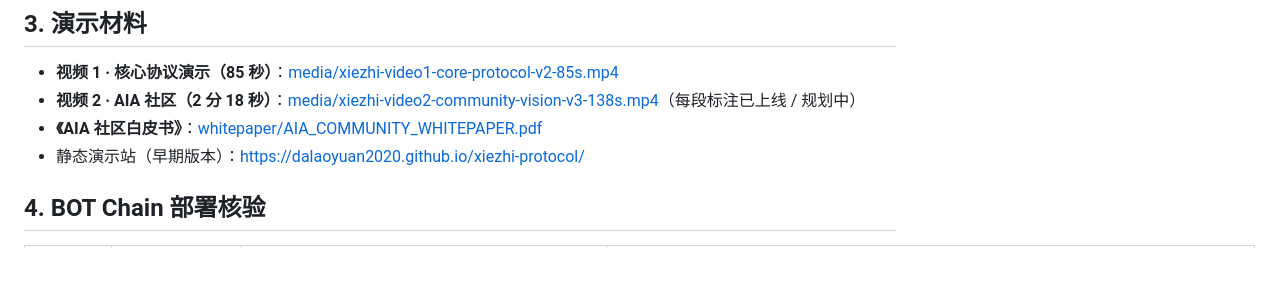
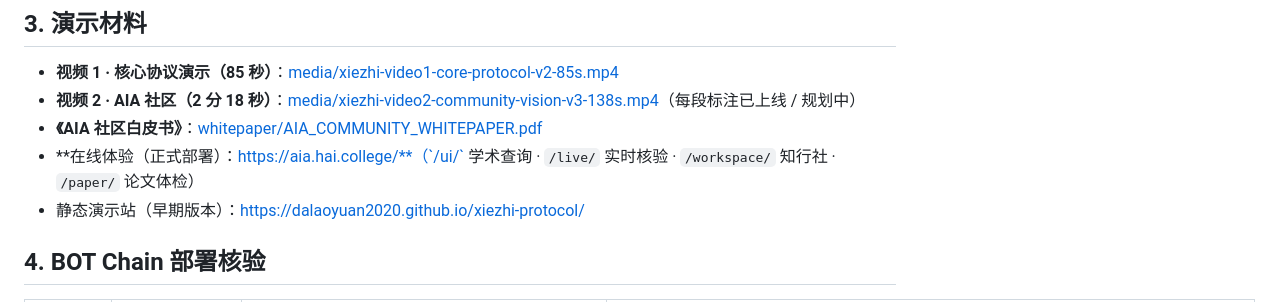
Before and after one commit to Dalaoyuan2020/xiezhi-protocol, a Markdown page: SUBMISSION.md, the part around the change. Rendered like a GitHub page; blank space fills up the shorter version.

```diff
--- a/SUBMISSION.md
+++ b/SUBMISSION.md
@@ -66,6 +66,7 @@
 - **视频 1 · 核心协议演示（85 秒）**：[media/xiezhi-video1-core-protocol-v2-85s.mp4](media/xiezhi-video1-core-protocol-v2-85s.mp4)
 - **视频 2 · AIA 社区（2 分 18 秒）**：[media/xiezhi-video2-community-vision-v3-138s.mp4](media/xiezhi-video2-community-vision-v3-138s.mp4)（每段标注已上线 / 规划中）
 - **《AIA 社区白皮书》**：[whitepaper/AIA_COMMUNITY_WHITEPAPER.pdf](whitepaper/AIA_COMMUNITY_WHITEPAPER.pdf)
+- **在线体验（正式部署）：https://aia.hai.college/**（`/ui/` 学术查询 · `/live/` 实时核验 · `/workspace/` 知行社 · `/paper/` 论文体检）
 - 静态演示站（早期版本）：https://dalaoyuan2020.github.io/xiezhi-protocol/
 
 ## 4. BOT Chain 部署核验
```
Also changed, not shown: README.md (+1 -0 lines).
